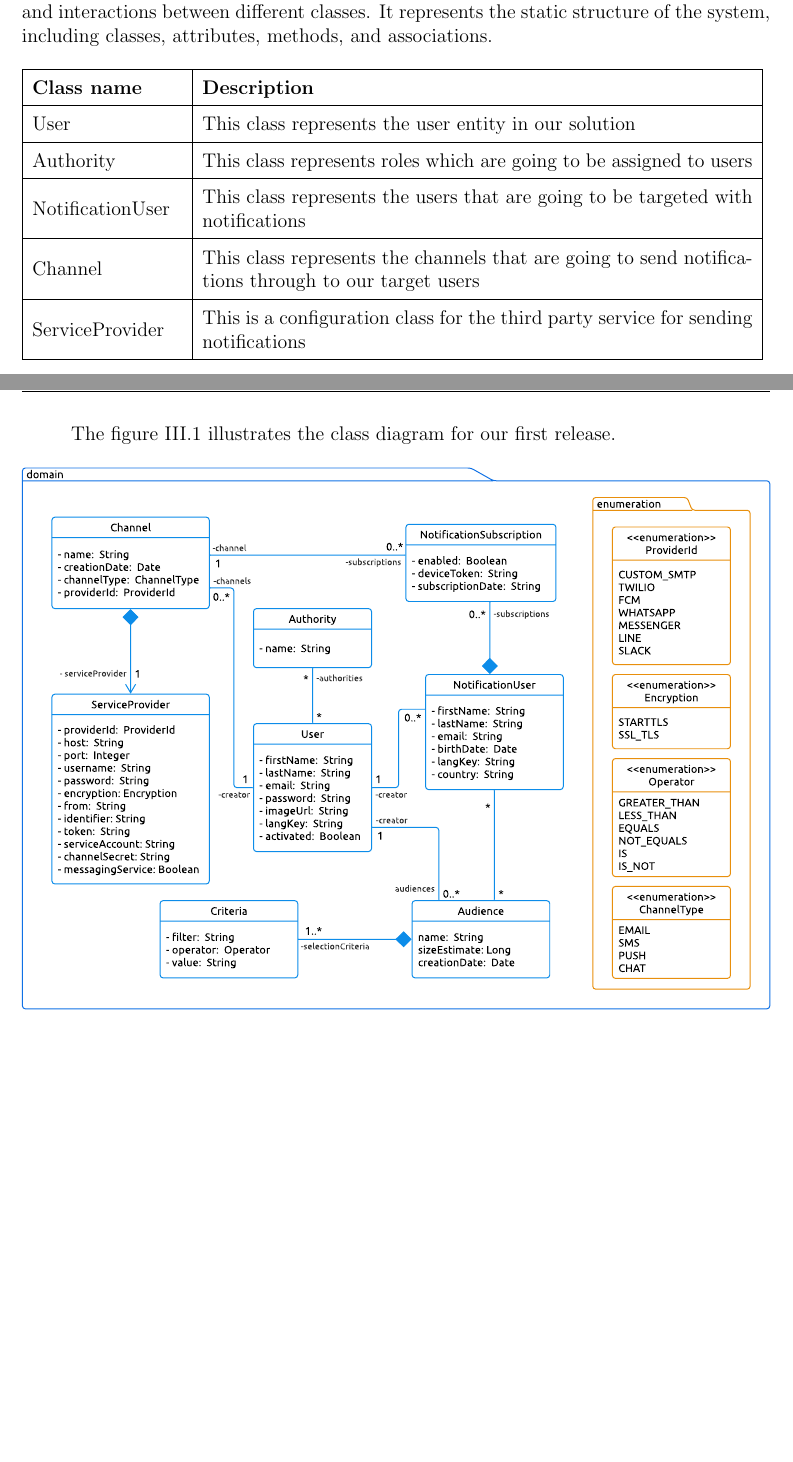
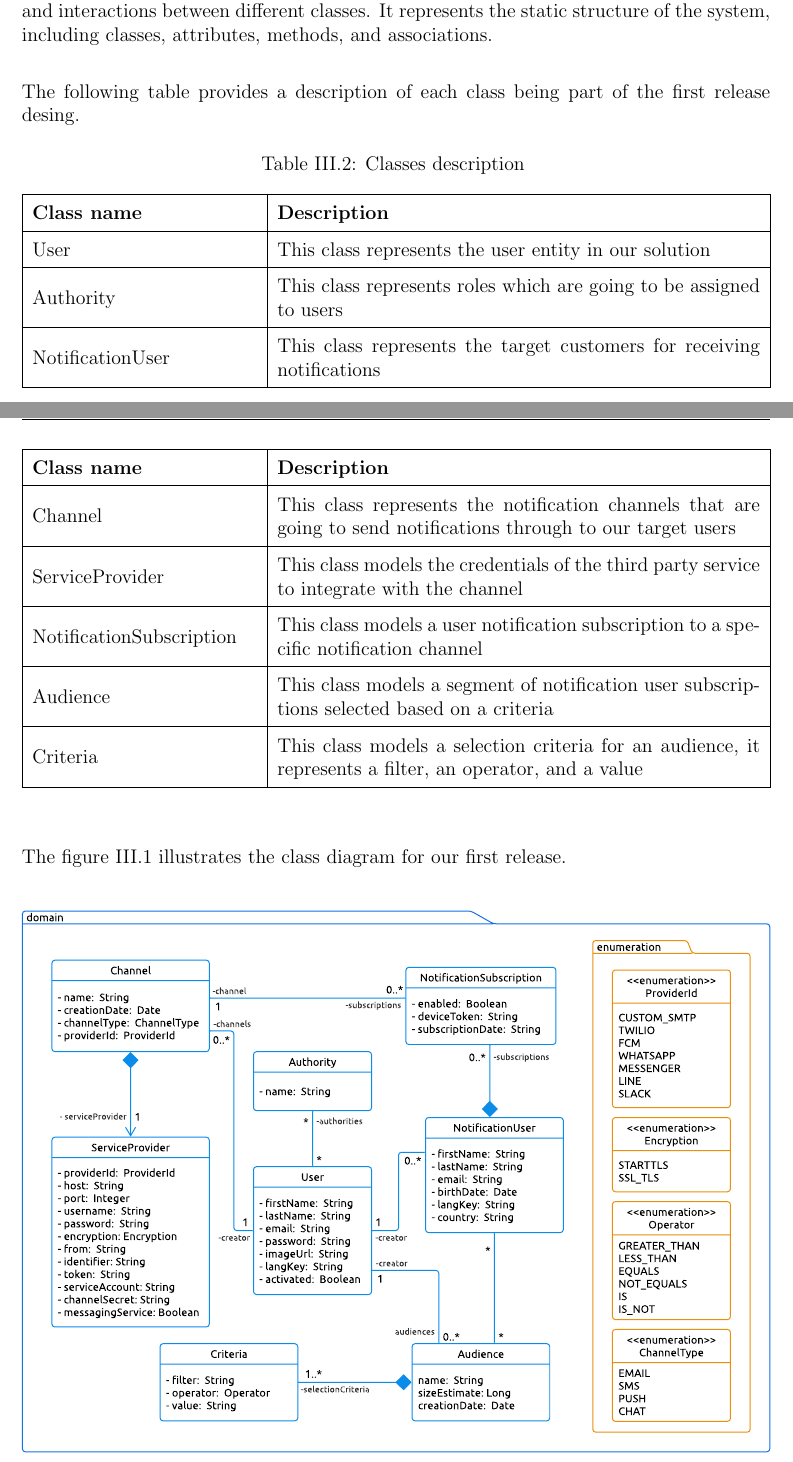
Before and after one commit to riadhlaabidi/eos-memory, a LaTeX thesis (main.tex, which reads chapters/chapter3.tex): two parts of pages 43 and 44 of 59 before the commit and two parts of pages 45 and 46 of 63 after it, joined at a grey line, cut so that both start at the same text, the shorter picture padded with empty space. Compiled offline with pdfLaTeX.

Commit message:
Add DD & class description

```diff
--- a/chapters/chapter3.tex
+++ b/chapters/chapter3.tex
@@ -78,29 +78,43 @@ The class diagram provides a high-level overview of the system's structure, rela
 and interactions between different classes. It represents the static structure of the system,
 including classes, attributes, methods, and associations.
 
-\begin{figure}[hbt!]
-    \begin{tabular}{ | m{0.2\textwidth} | m{0.735\textwidth} | }
+\noindent The following table provides a description of each class being part of the first release desing.
+
+\begin{longtable}{ | m{0.3\textwidth} | m{0.645\textwidth} | }
+    \caption{Classes description}                                                                                                               \\
     \hline
-        \textbf{Class name} & \textbf{Description}                                                                                \\
+    \textbf{Class name}      & \textbf{Description}                                                                                             \\
     \hline
-        User                & This class represents the user entity in our solution                                               \\
+    \endfirsthead
     \hline
-        Authority           & This class represents roles which are going to be assigned to users                                 \\
+    \textbf{Class name}      & \textbf{Description}                                                                                             \\
     \hline
-        NotificationUser    & This class represents the users that are going to be targeted with notifications                    \\
+    \endhead
+    \endfoot
     \hline
-        Channel             & This class represents the channels that are going to send notifications through to our target users \\
+    \endlastfoot
+    User                     & This class represents the user entity in our solution                                                            \\
     \hline
-        ServiceProvider     & This is a configuration class for the third party service for sending notifications                 \\
+    Authority                & This class represents roles which are going to be assigned to users                                              \\
     \hline
-    \end{tabular}
-\end{figure}
+    NotificationUser         & This class represents the target customers for receiving notifications                                           \\
+    \hline
+    Channel                  & This class represents the notification channels that are going to send notifications through to our target users \\
+    \hline
+    ServiceProvider          & This class models the credentials of the third party service to integrate with the channel                       \\
+    \hline
+    NotificationSubscription & This class models a user notification subscription to a specific notification channel                            \\
+    \hline
+    Audience                 & This class models a segment of notification user subscriptions selected based on a criteria                      \\
+    \hline
+    Criteria                 & This class models a selection criteria for an audience, it represents a filter, an operator, and a value         \\
+\end{longtable}
 
 
-The figure \ref{g-class} illustrates the class diagram for our first release.
+\noindent The figure \ref{r1-class} illustrates the class diagram for our first release. \\
+
 
 \begin{figure}[hbt!]
     \centering
     \includesvg[width=\textwidth]{diagrams/class/r1-classp}
     \caption{The class diagram of the first release}
-    \label{g-class}
```
Also changed, not shown: chapters/chapter1.tex (+2 -2 lines), chapters/chapter2.tex (+2 -2 lines), main.pdf, chapters/chapter3.tex (46 more changed lines). Lines whose indentation alone changed are shown as unchanged.
